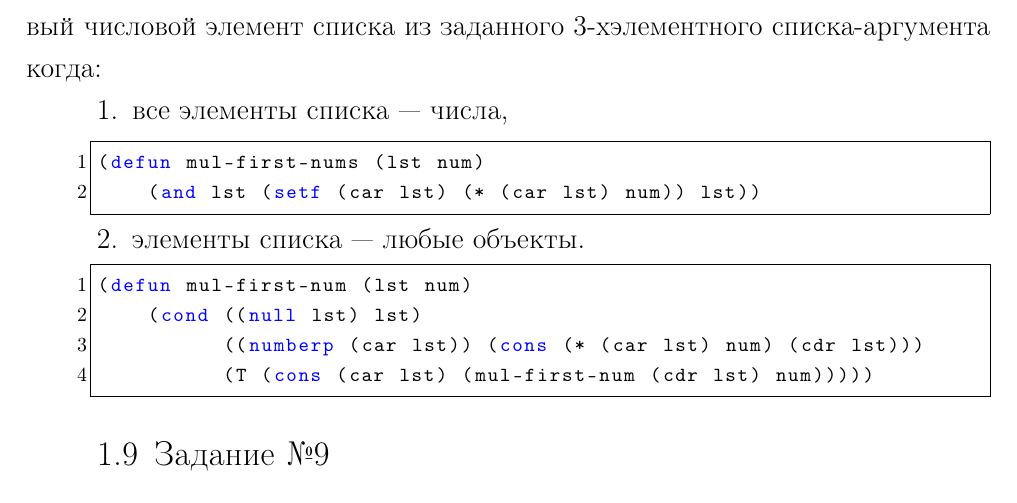
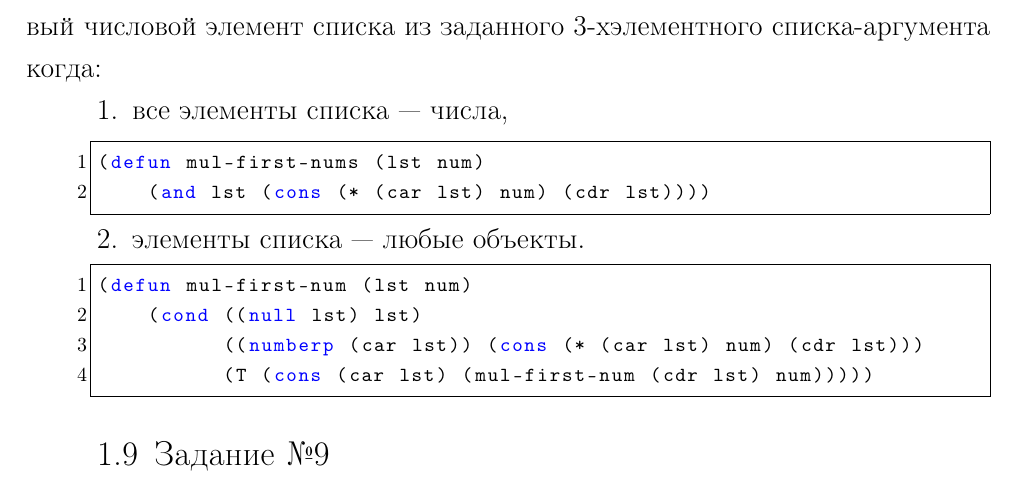
Before and after one commit to MyMiDiII/bmstu-falp, a LaTeX document (lab05/tex/report.tex, which reads lab05/tex/02-main.tex): part of page 4 of 5, cut so that both start at the same text. Compiled offline with pdfLaTeX; a LaTeX package or settings file that is missing is left out.

Commit message:
FIX: lab05 task08

```diff
--- a/lab05/tex/02-main.tex
+++ b/lab05/tex/02-main.tex
@@ -149,7 +149,7 @@
 \begin{minipage}{0.92\linewidth}
 \begin{lstlisting}
 (defun mul-first-nums (lst num)
-    (and lst (setf (car lst) (* (car lst) num)) lst))
+    (and lst (cons (* (car lst) num) (cdr lst))))
 \end{lstlisting}
 \end{minipage}
 
```
Also changed, not shown: lab05/pdf/report.pdf.
